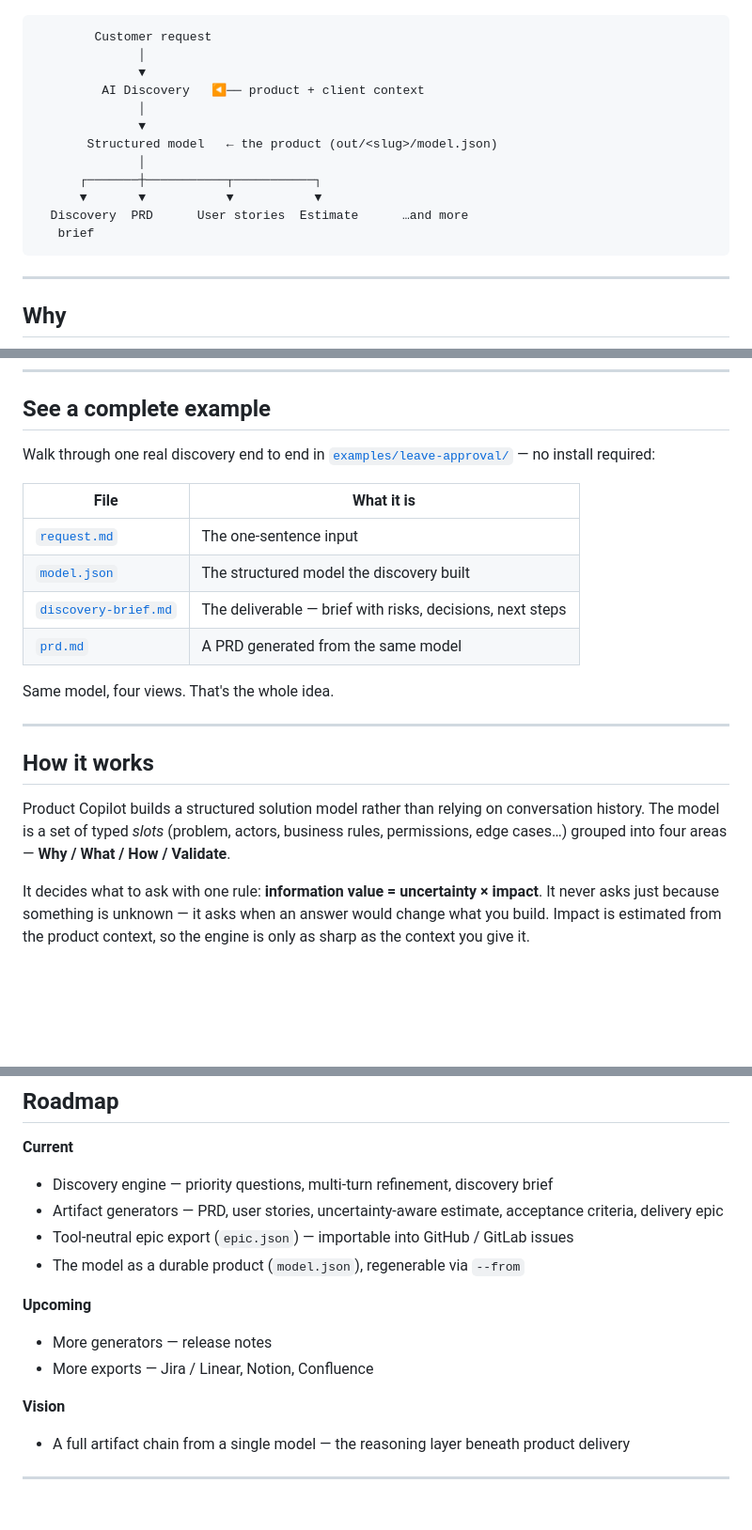
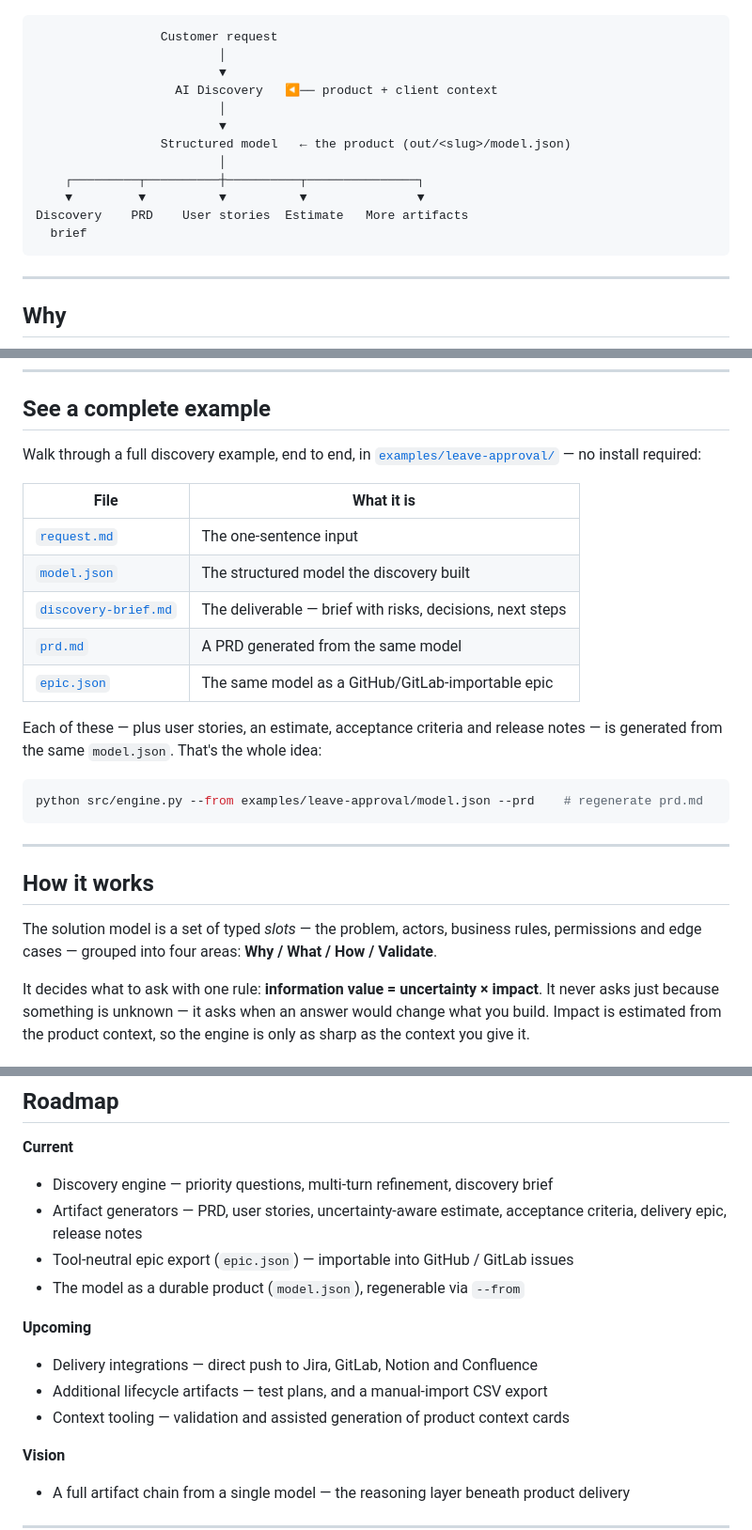
Before and after one commit to jbkkz/product-copilot, a Markdown page: README.md, 3 parts joined by grey strips. Shown at 94% size. GitHub-like rendering; blank space fills up the shorter version.

Commit message:
Polish README per review feedback
- Fix the flow diagram: 5 balanced branches for 5 arrows; recenter the vertical
  spine on the fan junction
- Trim the 'the model is the product' idea from 4 restatements to 3 (drop the
  redundant clauses in What it does + How it works)
- 'one real discovery' → 'a full discovery example' (it's an illustrative case)
- Show the generation command in the worked-example section (verifiable promise)
  and add the epic.json row; drop the now-inaccurate 'four views'
- Reframe the Upcoming roadmap by value (integrations / lifecycle artifacts /
  context tooling); release notes moved to Current

Co-Authored-By: Claude Opus 4.8 (1M context) <noreply@anthropic.com>

````diff
--- a/README.md
+++ b/README.md
@@ -11,18 +11,18 @@ Built for Product Managers, Solutions Engineers and Business Analysts working on
 ![Product Copilot — from a one-line request to a discovery brief](demo.gif)
 
 ```
-        Customer request
-              │
-              ▼
-         AI Discovery   ◀── product + client context
-              │
-              ▼
-       Structured model   ← the product (out/<slug>/model.json)
-              │
-      ┌───────┼───────────┬───────────┐
-      ▼       ▼           ▼           ▼
-  Discovery  PRD      User stories  Estimate      …and more
-   brief
+                 Customer request
+                         │
+                         ▼
+                   AI Discovery   ◀── product + client context
+                         │
+                         ▼
+                 Structured model   ← the product (out/<slug>/model.json)
+                         │
+    ┌─────────┬──────────┼──────────┬───────────────┐
+    ▼         ▼          ▼          ▼               ▼
+Discovery    PRD    User stories  Estimate   More artifacts
+  brief
 ```
 
 ---
@@ -104,8 +104,8 @@ answer refines the model until nothing high-value is left to ask, then the brief
 
 ## See a complete example
 
-Walk through one real discovery end to end in [`examples/leave-approval/`](examples/leave-approval/) —
-no install required:
+Walk through a full discovery example, end to end, in
+[`examples/leave-approval/`](examples/leave-approval/) — no install required:
 
 | File | What it is |
 |---|---|
@@ -113,16 +113,21 @@ no install required:
 | [`model.json`](examples/leave-approval/model.json) | The structured model the discovery built |
 | [`discovery-brief.md`](examples/leave-approval/discovery-brief.md) | The deliverable — brief with risks, decisions, next steps |
 | [`prd.md`](examples/leave-approval/prd.md) | A PRD generated from the same model |
+| [`epic.json`](examples/leave-approval/epic.json) | The same model as a GitHub/GitLab-importable epic |
 
-Same model, four views. That's the whole idea.
+Each of these — plus user stories, an estimate, acceptance criteria and release notes — is generated
+from the same `model.json`. That's the whole idea:
+
+```bash
+python src/engine.py --from examples/leave-approval/model.json --prd    # regenerate prd.md
+```
 
 ---
 
 ## How it works
 
-Product Copilot builds a structured solution model rather than relying on conversation history. The
-model is a set of typed *slots* (problem, actors, business rules, permissions, edge cases…) grouped
-into four areas — **Why / What / How / Validate**.
+The solution model is a set of typed *slots* — the problem, actors, business rules, permissions and
+edge cases — grouped into four areas: **Why / What / How / Validate**.
 
 It decides what to ask with one rule: **information value = uncertainty × impact**. It never asks
 just because something is unknown — it asks when an answer would change what you build. Impact is
@@ -168,13 +173,15 @@ Better context → sharper impact estimates → better questions. Files prefixed
 
 **Current**
 - Discovery engine — priority questions, multi-turn refinement, discovery brief
-- Artifact generators — PRD, user stories, uncertainty-aware estimate, acceptance criteria, delivery epic
+- Artifact generators — PRD, user stories, uncertainty-aware estimate, acceptance criteria, delivery
+  epic, release notes
 - Tool-neutral epic export (`epic.json`) — importable into GitHub / GitLab issues
 - The model as a durable product (`model.json`), regenerable via `--from`
 
 **Upcoming**
-- More generators — release notes
-- More exports — Jira / Linear, Notion, Confluence
+- Delivery integrations — direct push to Jira, GitLab, Notion and Confluence
+- Additional lifecycle artifacts — test plans, and a manual-import CSV export
+- Context tooling — validation and assisted generation of product context cards
 
 **Vision**
 - A full artifact chain from a single model — the reasoning layer beneath product delivery
````
Also changed, not shown: other parts of README.md (+5 -5 lines).
